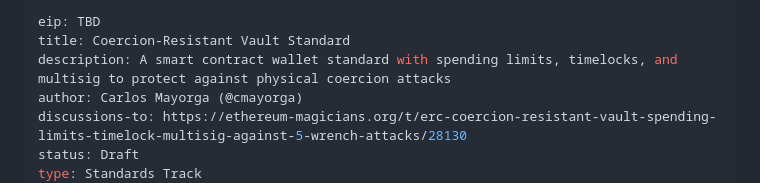
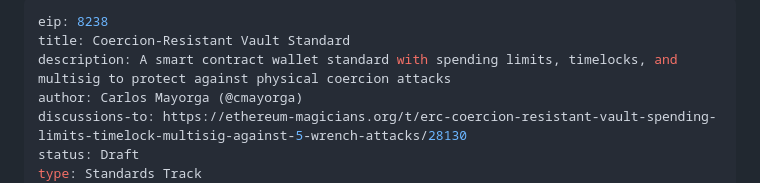
Before and after one commit to DeFiRe-business/eip-proposal-5wrench, a Markdown page: ERC-coercion-resistant-vault.md, the part around the change. GitHub-like rendering.

Commit message:
docs: update ERC number to 8238 (assigned by editor)

```diff
--- a/ERC-coercion-resistant-vault.md
+++ b/ERC-coercion-resistant-vault.md
@@ -1,5 +1,5 @@
 ---
-eip: TBD
+eip: 8238
 title: Coercion-Resistant Vault Standard
 description: A smart contract wallet standard with spending limits, timelocks, and multisig to protect against physical coercion attacks
 author: Carlos Mayorga (@cmayorga)
```
